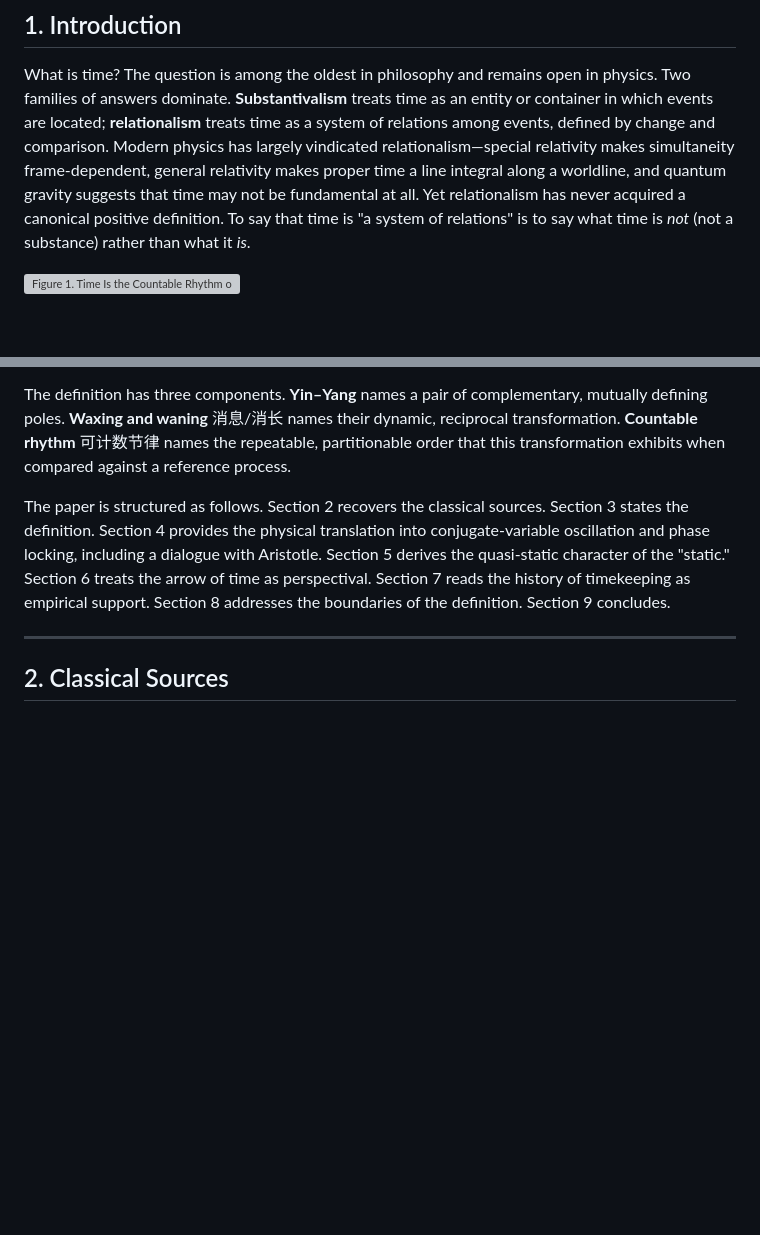
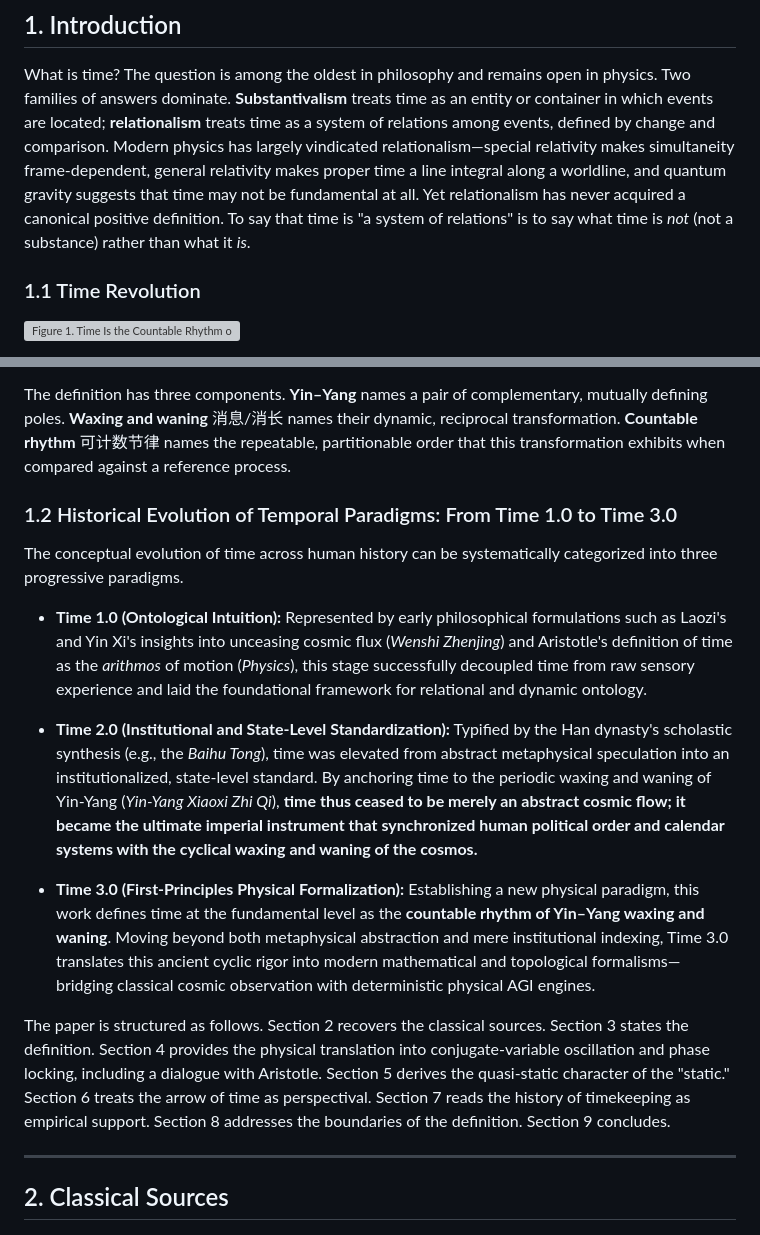
Before and after one commit to Zaitian001/-Self-Preprint-V1.1-, a Markdown page: PREPRINTS/DW58553925.md, 2 parts joined by grey strips. Rendered like a GitHub page; blank space fills up the shorter version; grey boxes are pictures that could not be loaded.

```diff
--- a/PREPRINTS/DW58553925.md
+++ b/PREPRINTS/DW58553925.md
@@ -51,6 +51,8 @@ keywords:
 
 What is time? The question is among the oldest in philosophy and remains open in physics. Two families of answers dominate. **Substantivalism** treats time as an entity or container in which events are located; **relationalism** treats time as a system of relations among events, defined by change and comparison. Modern physics has largely vindicated relationalism—special relativity makes simultaneity frame-dependent, general relativity makes proper time a line integral along a worldline, and quantum gravity suggests that time may not be fundamental at all. Yet relationalism has never acquired a canonical positive definition. To say that time is "a system of relations" is to say what time is *not* (not a substance) rather than what it *is*.
 
+### 1.1 Time Revolution
+
 ![Figure 1. Time Is the Countable Rhythm of Yin–Yang Waxing and Waning](images/DW58553925/Figure_1.png)
 
 **Figure 1. Time Is the Countable Rhythm of Yin–Yang Waxing and Waning.** The central Taiji symbol represents the Yin-Yang Universe Model, mapping Yin (contraction, potential) and Yang (expansion, actuality) to conjugate variables. The surrounding panels detail the operational and mathematical architecture of the proposed definition: **(1)** The countable rhythm is formalized by continuous phase accumulation $\phi(t)$ and cycle counting $N$. **(2)** Conjugate variables $(q, p)$ serve as a mathematical analogy for Yin–Yang dynamics, oscillating in phase space. **(3)** Phase locking allows for reference-based comparison and cycle readout. **(4)** The "static" is modeled as a quasi-static projection of the dynamic rhythm onto an observer's slice. **(5)** The arrow of time is perspectival, arising from coarse-grained entropy $S_{\mathrm{cg}}$ under specific macroscopic conditions. **(6–8)** The architecture adopts three explicit theoretical postulates: Open-Scale, All-Scale Existence, and In-Principle Measurability. The right-hand scale illustrates the applicability from the cosmic to the subatomic, echoing "the largest has no exterior, the smallest has no interior."
@@ -62,6 +64,16 @@ This paper proposes a positive definition drawn from a tradition that Western ph
 The definition is rooted in explicit classical statements. The *Baihu Tong* 白虎通 defines time directly: "Time is periodicity; it is the periodicity of Yin–Yang waxing and waning. 时也，期也，阴阳消息之期也" . The *Wenshi Zhenjing* 文始真经 states: "Time is never-ending movement. 运而不已者为时". The *Zhoubi Suanjing* 周髀算经 declares: "The cosmic laws of numbers originate from the circle and the square. 数之法出于圆方", while Zhao Shuang's commentary clarifies that this refers to Yin–Yang and odd–even numbers, not to the geometric shape of heaven and earth. Furthermore, when we strip away medieval Latin geometricizations and return to the Greek text of Aristotle's *Physics*, we find a striking resonance with this Chinese cosmological architecture.
 
 The definition has three components. **Yin–Yang** names a pair of complementary, mutually defining poles. **Waxing and waning** 消息/消长 names their dynamic, reciprocal transformation. **Countable rhythm** 可计数节律 names the repeatable, partitionable order that this transformation exhibits when compared against a reference process.
+
+### 1.2 Historical Evolution of Temporal Paradigms: From Time 1.0 to Time 3.0
+
+The conceptual evolution of time across human history can be systematically categorized into three progressive paradigms.
+
+* **Time 1.0 (Ontological Intuition):** Represented by early philosophical formulations such as Laozi's and Yin Xi's insights into unceasing cosmic flux (*Wenshi Zhenjing*) and Aristotle's definition of time as the *arithmos* of motion (*Physics*), this stage successfully decoupled time from raw sensory experience and laid the foundational framework for relational and dynamic ontology.
+
+* **Time 2.0 (Institutional and State-Level Standardization):** Typified by the Han dynasty's scholastic synthesis (e.g., the *Baihu Tong*), time was elevated from abstract metaphysical speculation into an institutionalized, state-level standard. By anchoring time to the periodic waxing and waning of Yin-Yang (*Yin-Yang Xiaoxi Zhi Qi*), **time thus ceased to be merely an abstract cosmic flow; it became the ultimate imperial instrument that synchronized human political order and calendar systems with the cyclical waxing and waning of the cosmos.**
+
+* **Time 3.0 (First-Principles Physical Formalization):** Establishing a new physical paradigm, this work defines time at the fundamental level as the **countable rhythm of Yin–Yang waxing and waning**. Moving beyond both metaphysical abstraction and mere institutional indexing, Time 3.0 translates this ancient cyclic rigor into modern mathematical and topological formalisms—bridging classical cosmic observation with deterministic physical AGI engines.
 
 The paper is structured as follows. Section 2 recovers the classical sources. Section 3 states the definition. Section 4 provides the physical translation into conjugate-variable oscillation and phase locking, including a dialogue with Aristotle. Section 5 derives the quasi-static character of the "static." Section 6 treats the arrow of time as perspectival. Section 7 reads the history of timekeeping as empirical support. Section 8 addresses the boundaries of the definition. Section 9 concludes.
 
```
